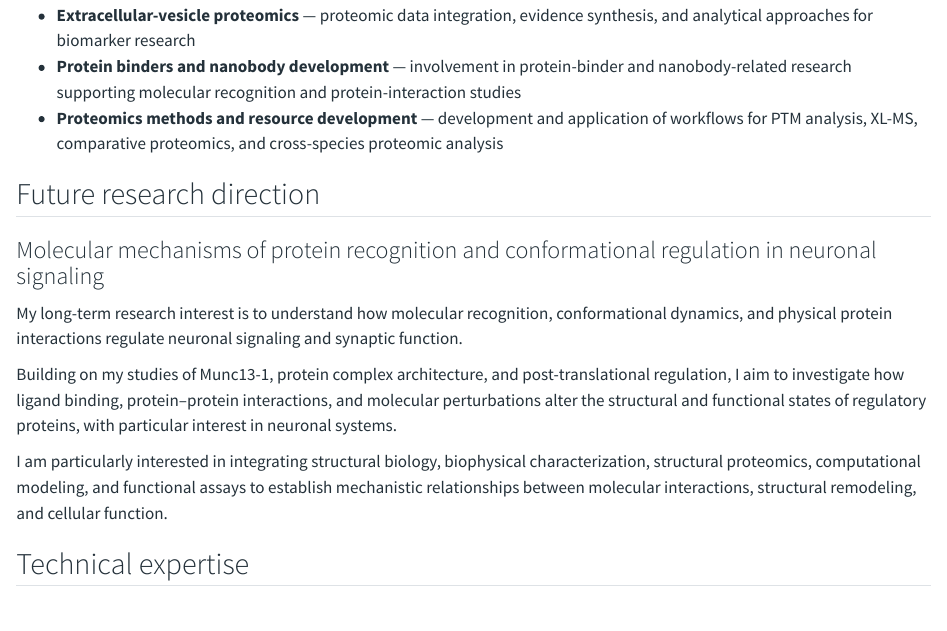
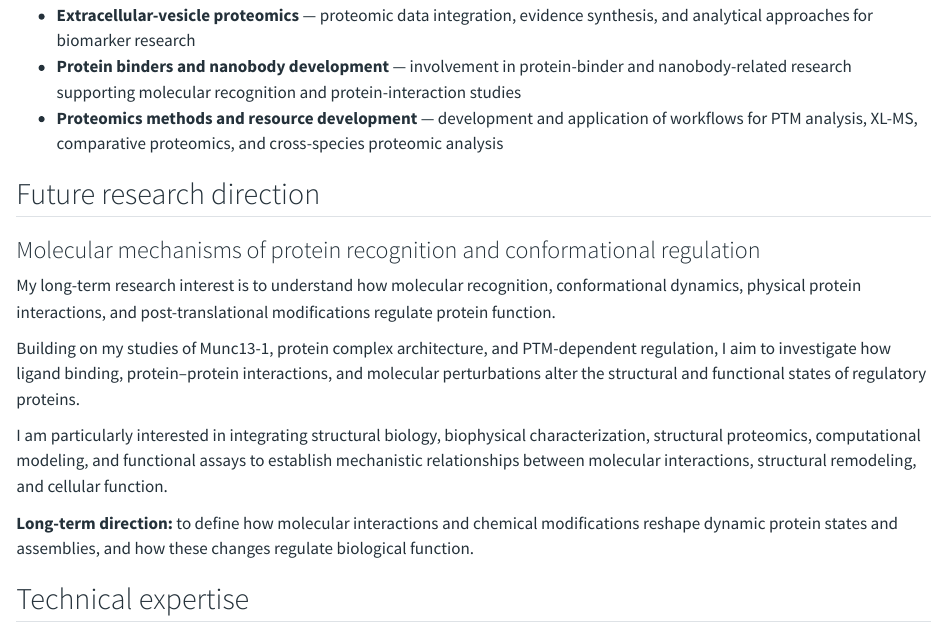
Before and after one commit to YoungkiYou/youngkiyou.github.io, a Quarto document (research.qmd): the page in a window 1100 px wide, from 7110 px down. Rendered offline with R 4.5, knitr and Pandoc in place of Quarto, with nearby package versions.

Commit message:
Update future research direction without neuronal signal

```diff
--- a/research.qmd
+++ b/research.qmd
@@ -351,14 +351,15 @@ My research experience spans several areas of protein science and proteomics. My
 
 ## Future research direction {#future-research-direction}
 
-### Molecular mechanisms of protein recognition and conformational regulation in neuronal signaling
+### Molecular mechanisms of protein recognition and conformational regulation
 
-My long-term research interest is to understand how molecular recognition, conformational dynamics, and physical protein interactions regulate neuronal signaling and synaptic function.
+My long-term research interest is to understand how molecular recognition, conformational dynamics, physical protein interactions, and post-translational modifications regulate protein function.
 
-Building on my studies of Munc13-1, protein complex architecture, and post-translational regulation, I aim to investigate how ligand binding, protein–protein interactions, and molecular perturbations alter the structural and functional states of regulatory proteins, with particular interest in neuronal systems.
+Building on my studies of Munc13-1, protein complex architecture, and PTM-dependent regulation, I aim to investigate how ligand binding, protein–protein interactions, and molecular perturbations alter the structural and functional states of regulatory proteins.
 
 I am particularly interested in integrating structural biology, biophysical characterization, structural proteomics, computational modeling, and functional assays to establish mechanistic relationships between molecular interactions, structural remodeling, and cellular function.
 
+**Long-term direction:** to define how molecular interactions and chemical modifications reshape dynamic protein states and assemblies, and how these changes regulate biological function.
 
 
 ## Technical expertise {#technical-expertise}
```
Also changed, not shown: docs/search.json, 1 other file.
